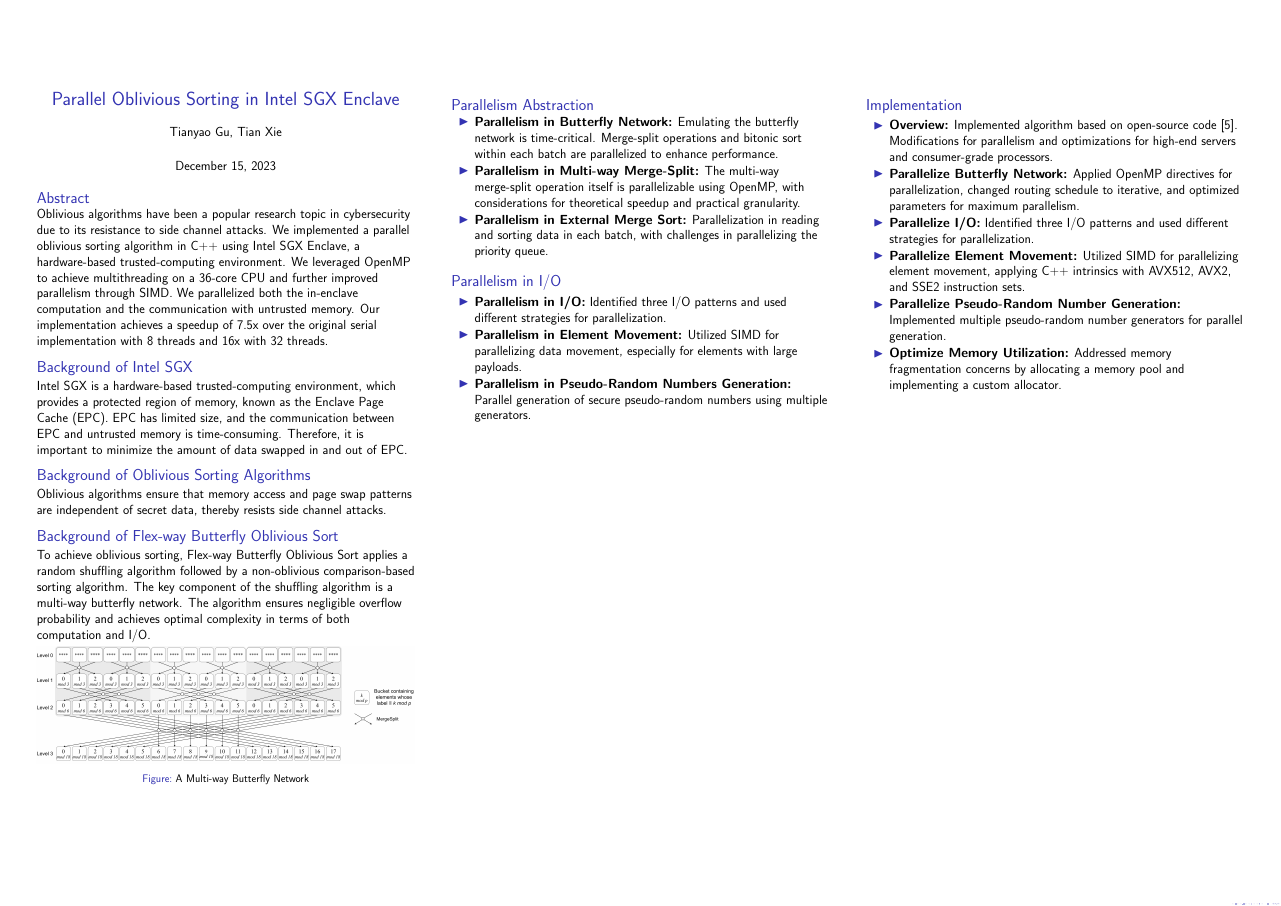
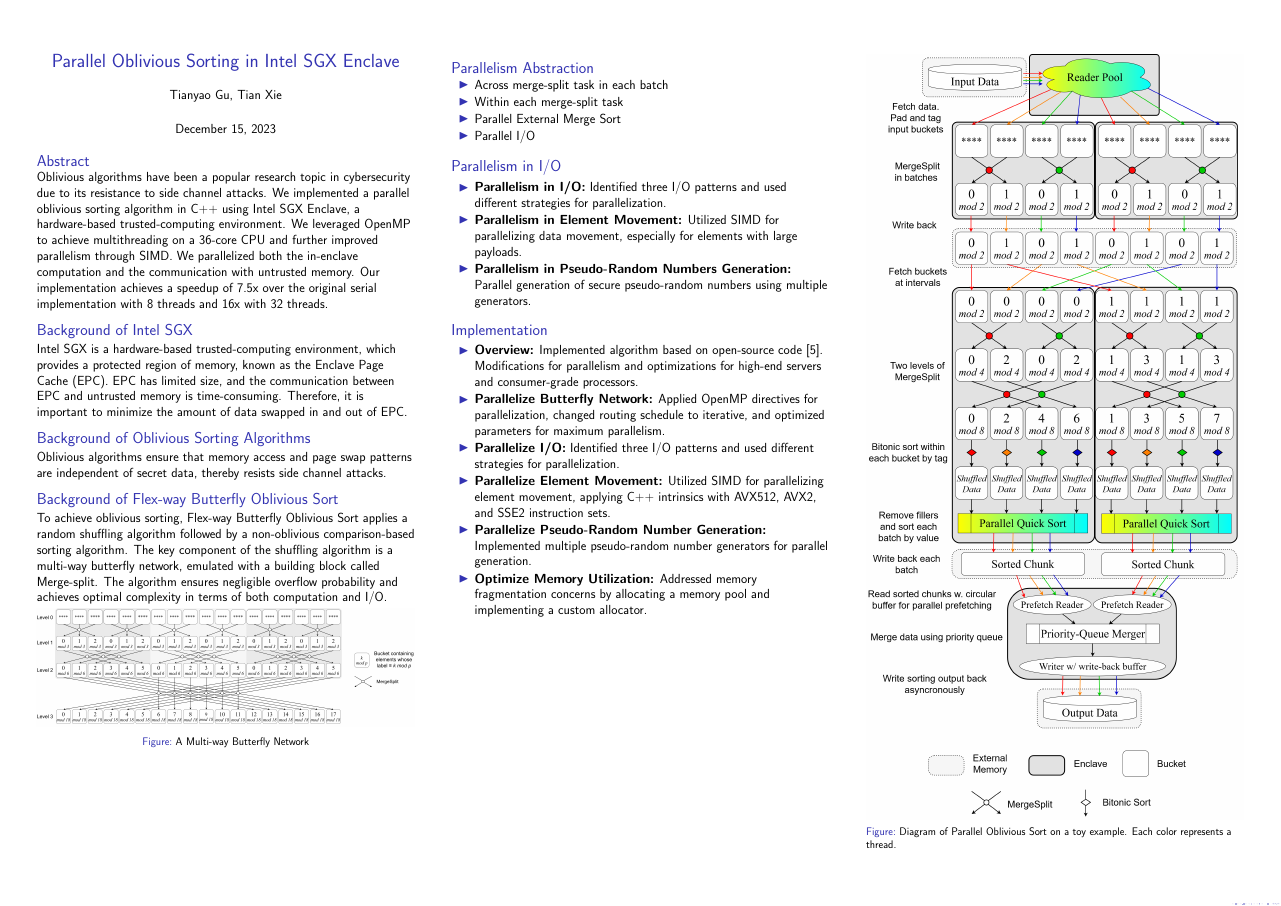
Before and after one commit to debugevent90901/debugevent90901.github.io, a LaTeX poster (poster.tex): the whole page. Compiled offline with pdfLaTeX.

Commit message:
add a large diagram

```diff
--- a/poster.tex
+++ b/poster.tex
@@ -41,7 +41,7 @@
 
       \begin{block}{Background of Flex-way Butterfly Oblivious Sort}
         % Background of Flex-way Butterfly Oblivious Sort text here
-        To achieve oblivious sorting, Flex-way Butterfly Oblivious Sort applies a random shuffling algorithm followed by a non-oblivious comparison-based sorting algorithm. The key component of the shuffling algorithm is a multi-way butterfly network. The algorithm ensures negligible overflow probability and achieves optimal complexity in terms of both computation and I/O.
+        To achieve oblivious sorting, Flex-way Butterfly Oblivious Sort applies a random shuffling algorithm followed by a non-oblivious comparison-based sorting algorithm. The key component of the shuffling algorithm is a multi-way butterfly network, emulated with a building block called Merge-split. The algorithm ensures negligible overflow probability and achieves optimal complexity in terms of both computation and I/O.
         \begin{figure}
           \includegraphics[width=\linewidth]{assets/multi-way-butterfly.png}
           \caption{A Multi-way Butterfly Network}
@@ -55,9 +55,10 @@
 
       \begin{block}{Parallelism Abstraction}
         \begin{itemize}
-          \item \textbf{Parallelism in Butterfly Network:} Emulating the butterfly network is time-critical. Merge-split operations and bitonic sort within each batch are parallelized to enhance performance.
-          \item \textbf{Parallelism in Multi-way Merge-Split:} The multi-way merge-split operation itself is parallelizable using OpenMP, with considerations for theoretical speedup and practical granularity.
-          \item \textbf{Parallelism in External Merge Sort:} Parallelization in reading and sorting data in each batch, with challenges in parallelizing the priority queue.
+          \item Across merge-split task in each batch
+          \item Within each merge-split task
+          \item Parallel External Merge Sort
+          \item Parallel I/O
         \end{itemize}
       \end{block}
 
@@ -87,6 +85,14 @@
 
     \end{column}
 
+
+  % Third column
+  \begin{column}{.30\linewidth}
+    \begin{figure}
+      \includegraphics[width=\linewidth]{assets/parosort.png}
+      \caption{Diagram of Parallel Oblivious Sort on a toy example. Each color represents a thread.}
+    \end{figure}
+  \end{column}
   \end{columns}
 \end{frame}
 \end{document}
```
Also changed, not shown: assets/parosort.png (added), poster.pdf, poster.tex (3 more changed lines).
